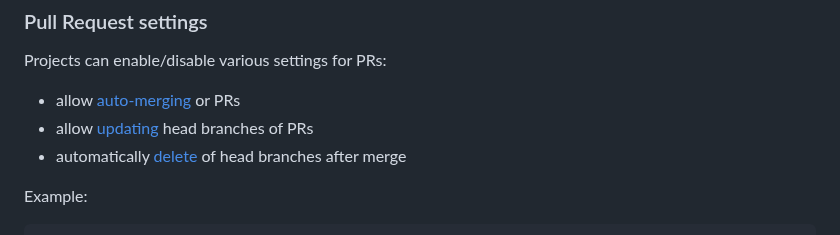
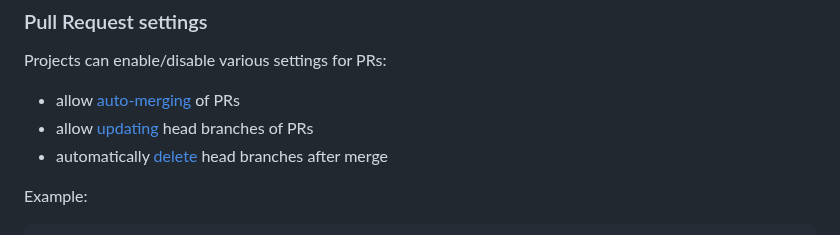
Before and after one commit to apache/infrastructure-asfyaml, a Markdown page: README.md, the part around the change. Rendered like a GitHub page.

Commit message:
fix more typos in README

```diff
--- a/README.md
+++ b/README.md
@@ -611,9 +611,9 @@ The `ghp_path` setting should **always** be specified. It can be either `/docs`
 
 Projects can enable/disable various settings for PRs:
 
-- allow [auto-merging](https://docs.github.com/en/pull-requests/collaborating-with-pull-requests/incorporating-changes-from-a-pull-request/automatically-merging-a-pull-request) or PRs
+- allow [auto-merging](https://docs.github.com/en/pull-requests/collaborating-with-pull-requests/incorporating-changes-from-a-pull-request/automatically-merging-a-pull-request) of PRs
 - allow [updating](https://docs.github.com/en/pull-requests/collaborating-with-pull-requests/proposing-changes-to-your-work-with-pull-requests/keeping-your-pull-request-in-sync-with-the-base-branch) head branches of PRs
-- automatically [delete](https://docs.github.com/en/repositories/configuring-branches-and-merges-in-your-repository/configuring-pull-request-merges/managing-the-automatic-deletion-of-branches) of head branches after merge
+- automatically [delete](https://docs.github.com/en/repositories/configuring-branches-and-merges-in-your-repository/configuring-pull-request-merges/managing-the-automatic-deletion-of-branches) head branches after merge
 
 Example:
 
```
